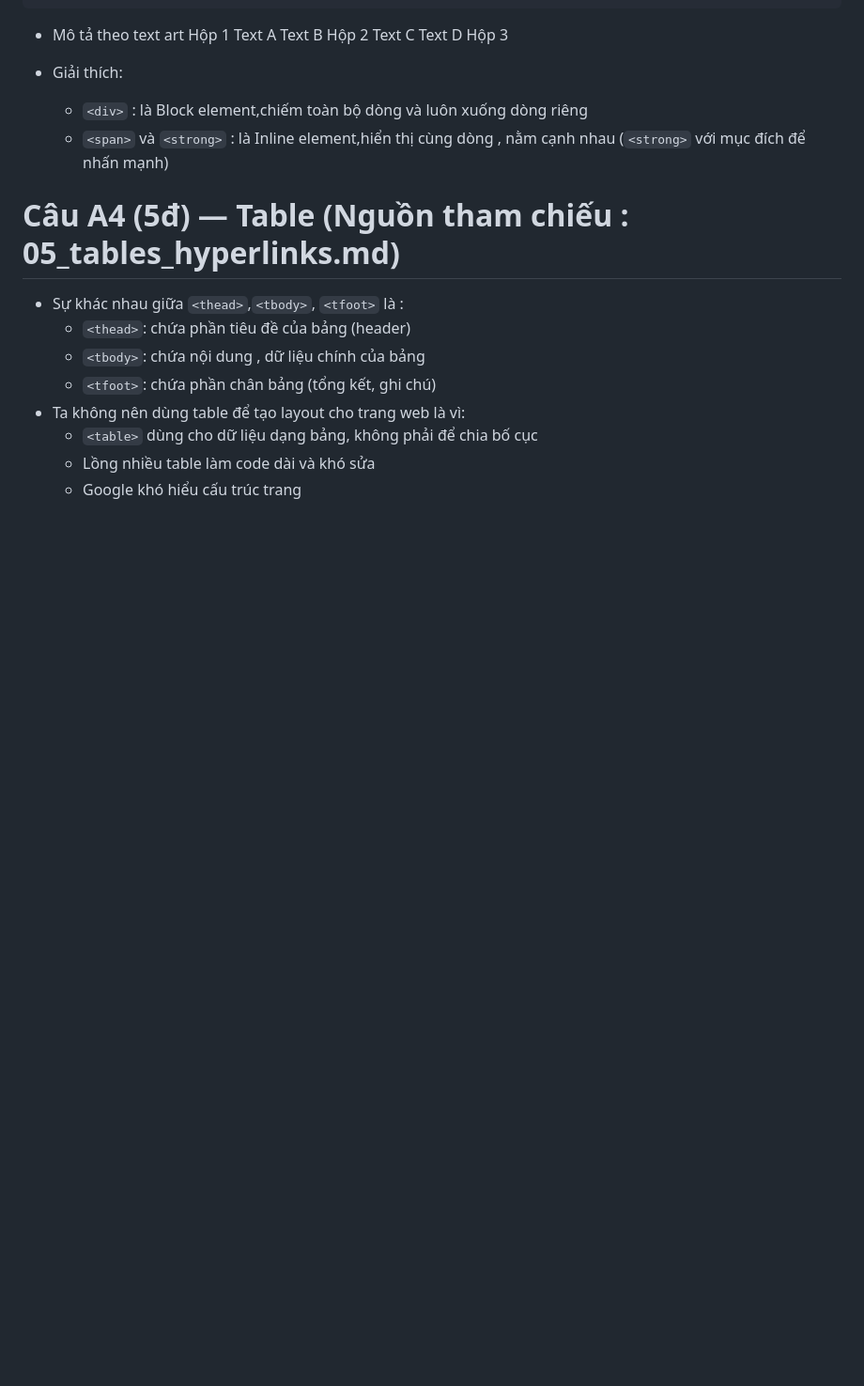
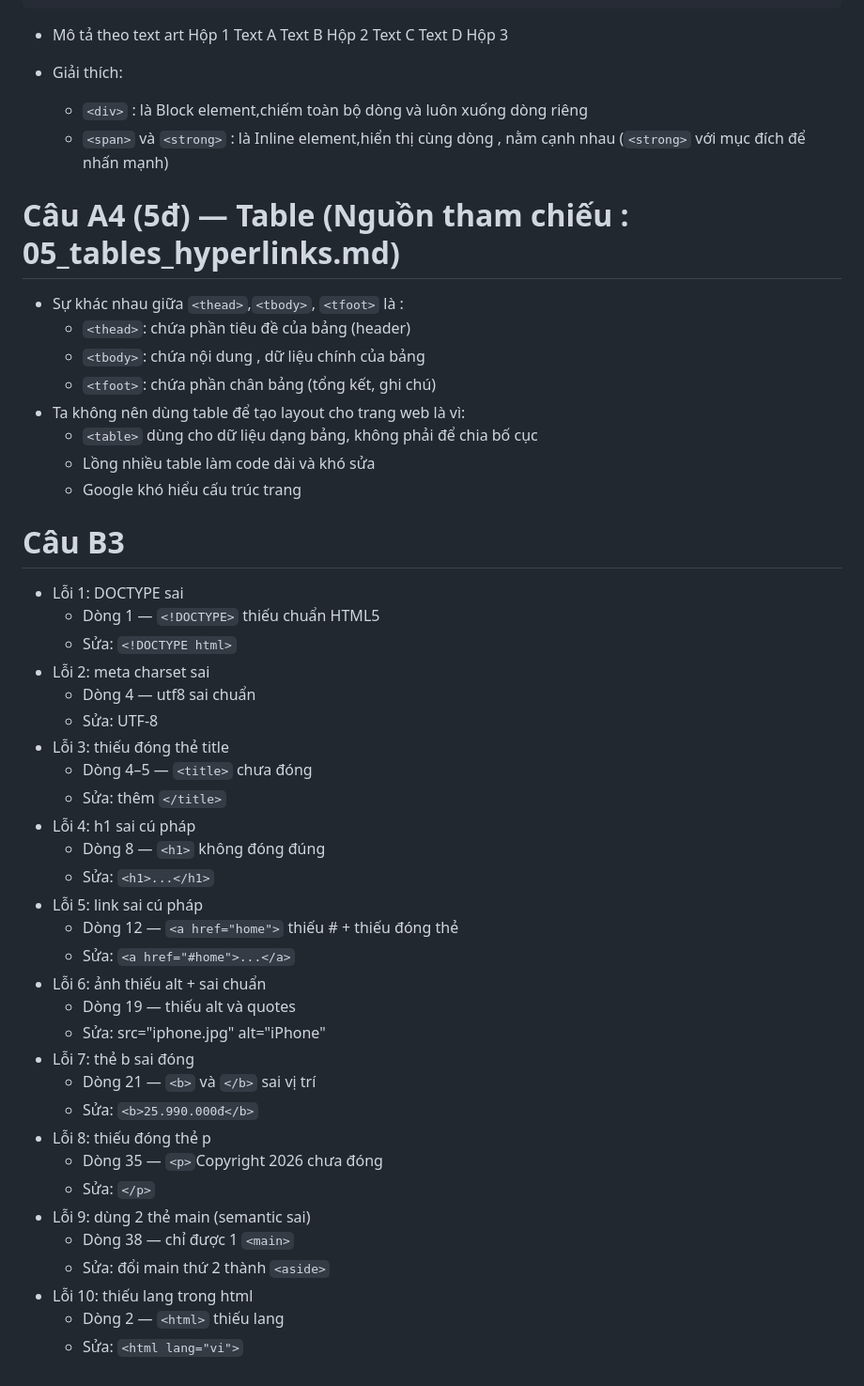
Before and after one commit to duongngu9a4-design/CSE391_HoangPhamBinhDuong_2451170879, a Markdown page: PBT_01/answers.md, the part around the change. Shown at 94% size. Drawn GitHub-style; blank space fills up the shorter version.

Commit message:
Xong Phần A + B3

```diff
--- a/PBT_01/answers.md
+++ b/PBT_01/answers.md
@@ -104,3 +104,35 @@
     - `<table>` dùng cho dữ liệu dạng bảng, không phải để chia bố cục
     - Lồng nhiều table làm code dài và khó sửa
     - Google khó hiểu cấu trúc trang
+
+# Câu B3
+ * Lỗi 1: DOCTYPE sai
+    - Dòng 1 — `<!DOCTYPE>` thiếu chuẩn HTML5
+    - Sửa: `<!DOCTYPE html>`
+ * Lỗi 2: meta charset sai
+    - Dòng 4 — utf8 sai chuẩn
+    -  Sửa: UTF-8
+ * Lỗi 3: thiếu đóng thẻ title
+    - Dòng 4–5 — `<title>` chưa đóng
+    - Sửa: thêm `</title>`
+ * Lỗi 4: h1 sai cú pháp
+    - Dòng 8 — `<h1>` không đóng đúng
+    - Sửa: `<h1>...</h1>`
+ * Lỗi 5: link sai cú pháp
+    - Dòng 12 — `<a href="home">` thiếu # + thiếu đóng thẻ
+    - Sửa: `<a href="#home">...</a>`
+* Lỗi 6: ảnh thiếu alt + sai chuẩn
+    - Dòng 19 — thiếu alt và quotes
+    - Sửa: src="iphone.jpg" alt="iPhone"
+ * Lỗi 7: thẻ b sai đóng
+    - Dòng 21 — `<b>` và `</b>` sai vị trí
+    - Sửa: `<b>25.990.000đ</b>`
+ * Lỗi 8: thiếu đóng thẻ p
+    - Dòng 35 — `<p>`Copyright 2026 chưa đóng
+    - Sửa: `</p>`
+ * Lỗi 9: dùng 2 thẻ main (semantic sai)
+    - Dòng 38 — chỉ được 1 `<main>`
+    - Sửa: đổi main thứ 2 thành `<aside>`
+ * Lỗi 10: thiếu lang trong html
+    - Dòng 2 — `<html>` thiếu lang
+    - Sửa: `<html lang="vi">`
```
